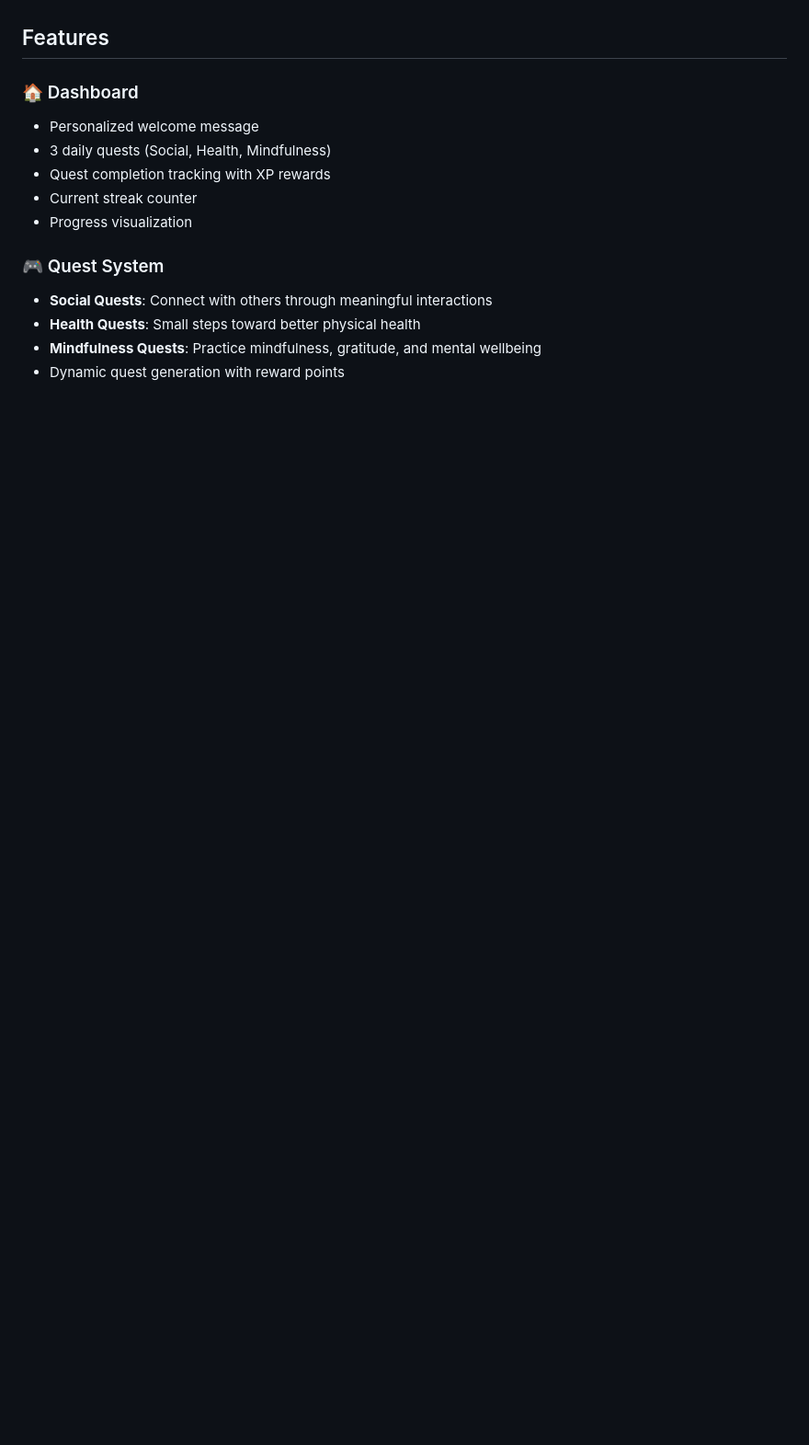
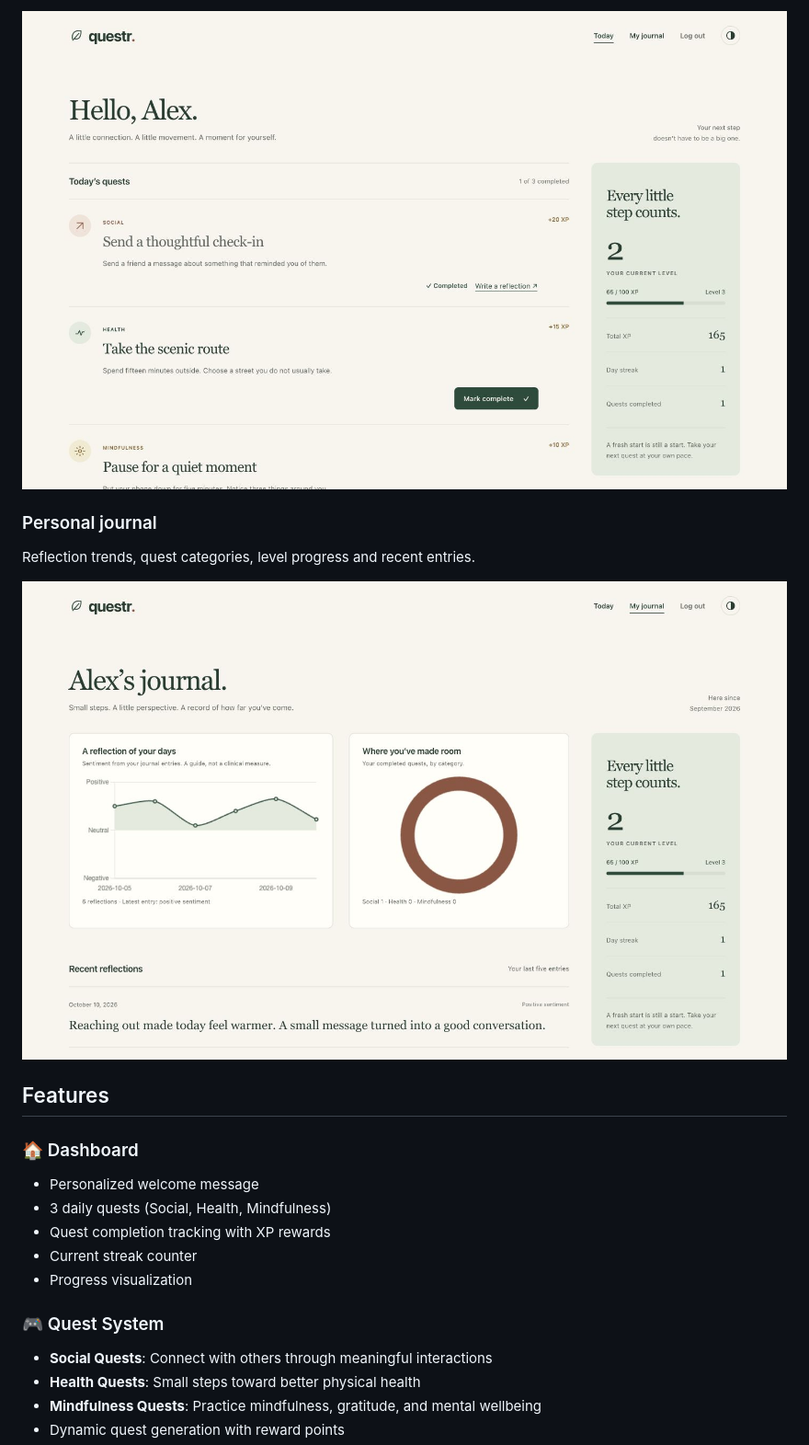
Before and after one commit to pierceluu10/Questr, a Markdown page: README.md, the part around one of its changes. Shown at 92% size. Rendered like a GitHub page; blank space fills up the shorter version.

Commit message:
docs: showcase key product screens in README

```diff
--- a/README.md
+++ b/README.md
@@ -4,3 +19,10 @@ A full-stack web application that gives users positive daily tasks to improve me
+<img width="1200" alt="Questr daily dashboard showing quest cards, XP and streak information" src="docs/screenshots/today.jpg" />
+
+### Personal journal
+
+Reflection trends, quest categories, level progress and recent entries.
+
+<img width="1200" alt="Questr personal journal showing reflection trends, progress and journal entries" src="docs/screenshots/journal.jpg" />
 
 ## Features
 
```
Also changed, not shown: other parts of README.md (+15 -0 lines).
